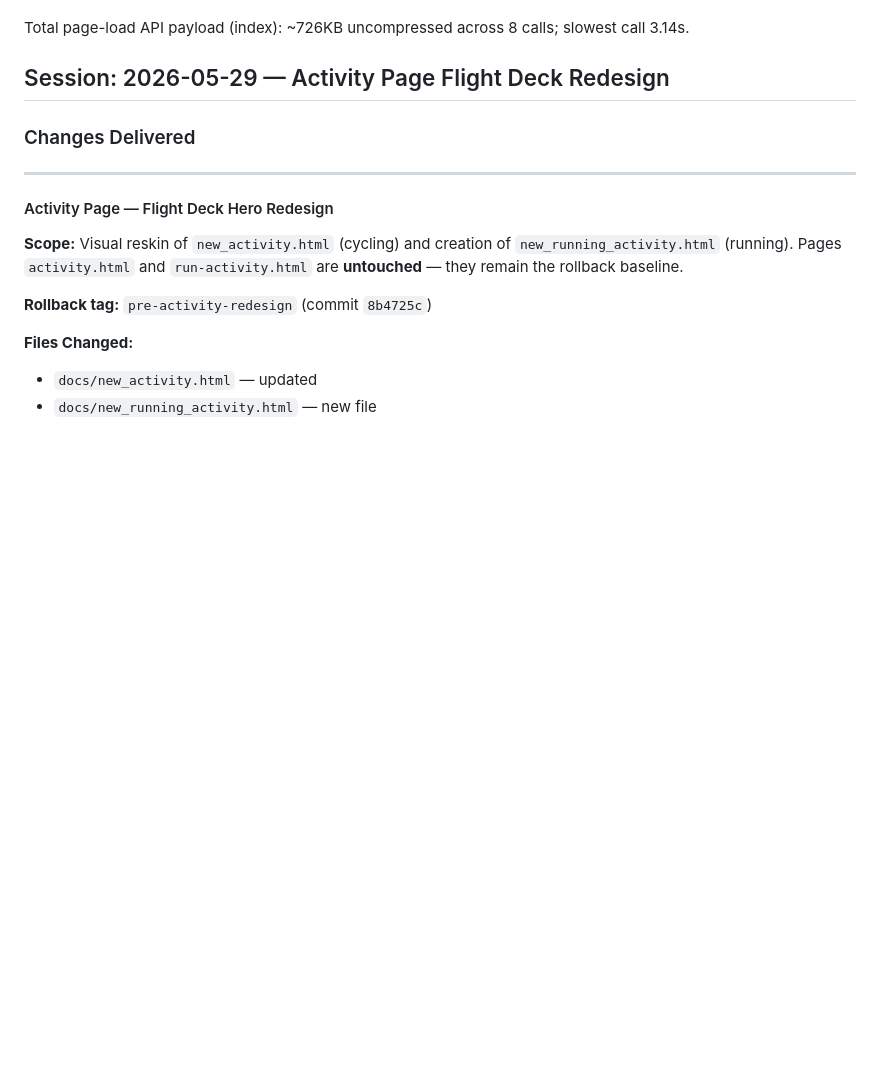
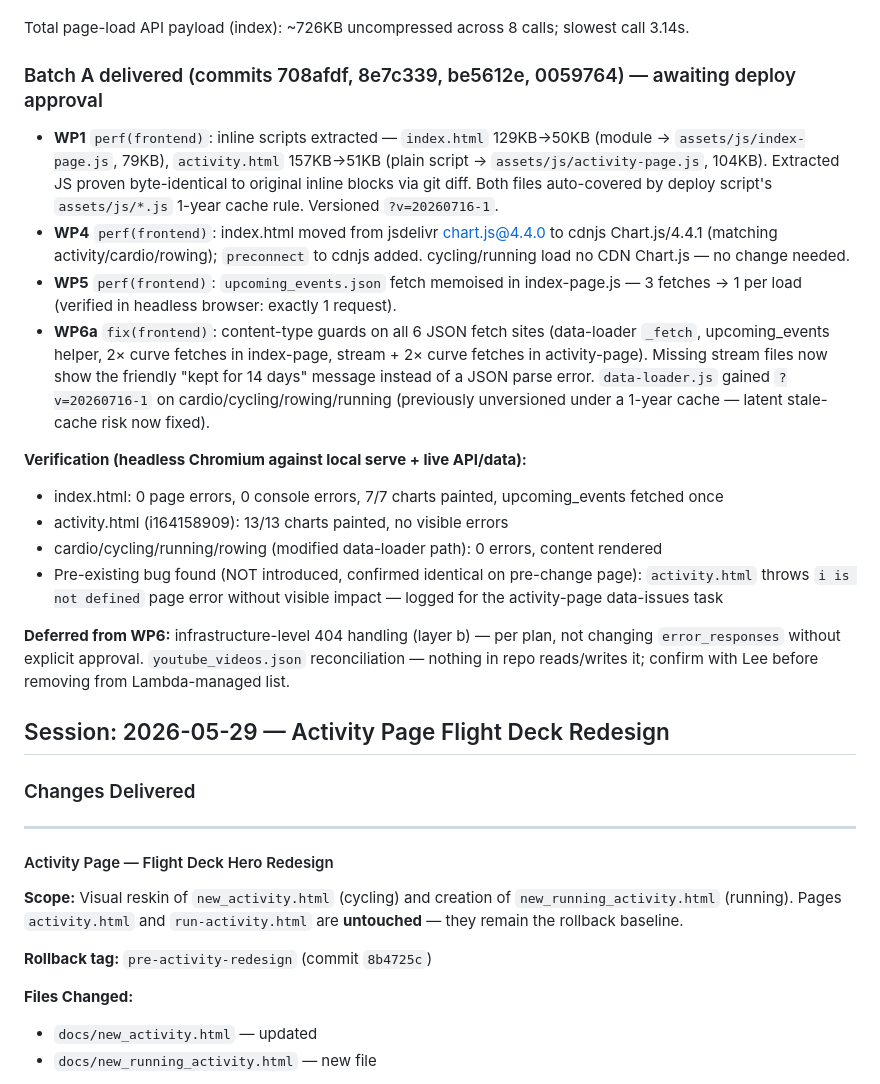
Before and after one commit to lee-hop-dev/fitness-dashboard-aws, a Markdown page: CHANGELOG.md, the part around the change. Drawn GitHub-style; blank space fills up the shorter version.

Commit message:
docs(changelog): record Batch A changes and verification results

```diff
--- a/CHANGELOG.md
+++ b/CHANGELOG.md
@@ -29,6 +29,21 @@
 | /hr-curve | 200 | 0.73s | 17.5KB |
 
 Total page-load API payload (index): ~726KB uncompressed across 8 calls; slowest call 3.14s.
+
+### Batch A delivered (commits 708afdf, 8e7c339, be5612e, 0059764) — awaiting deploy approval
+
+- **WP1** `perf(frontend)`: inline scripts extracted — `index.html` 129KB→50KB (module → `assets/js/index-page.js`, 79KB), `activity.html` 157KB→51KB (plain script → `assets/js/activity-page.js`, 104KB). Extracted JS proven byte-identical to original inline blocks via git diff. Both files auto-covered by deploy script's `assets/js/*.js` 1-year cache rule. Versioned `?v=20260716-1`.
+- **WP4** `perf(frontend)`: index.html moved from jsdelivr chart.js@4.4.0 to cdnjs Chart.js/4.4.1 (matching activity/cardio/rowing); `preconnect` to cdnjs added. cycling/running load no CDN Chart.js — no change needed.
+- **WP5** `perf(frontend)`: `upcoming_events.json` fetch memoised in index-page.js — 3 fetches → 1 per load (verified in headless browser: exactly 1 request).
+- **WP6a** `fix(frontend)`: content-type guards on all 6 JSON fetch sites (data-loader `_fetch`, upcoming_events helper, 2× curve fetches in index-page, stream + 2× curve fetches in activity-page). Missing stream files now show the friendly "kept for 14 days" message instead of a JSON parse error. `data-loader.js` gained `?v=20260716-1` on cardio/cycling/rowing/running (previously unversioned under a 1-year cache — latent stale-cache risk now fixed).
+
+**Verification (headless Chromium against local serve + live API/data):**
+- index.html: 0 page errors, 0 console errors, 7/7 charts painted, upcoming_events fetched once
+- activity.html (i164158909): 13/13 charts painted, no visible errors
+- cardio/cycling/running/rowing (modified data-loader path): 0 errors, content rendered
+- Pre-existing bug found (NOT introduced, confirmed identical on pre-change page): `activity.html` throws `i is not defined` page error without visible impact — logged for the activity-page data-issues task
+
+**Deferred from WP6:** infrastructure-level 404 handling (layer b) — per plan, not changing `error_responses` without explicit approval. `youtube_videos.json` reconciliation — nothing in repo reads/writes it; confirm with Lee before removing from Lambda-managed list.
 
 
 ## Session: 2026-05-29 — Activity Page Flight Deck Redesign
```
